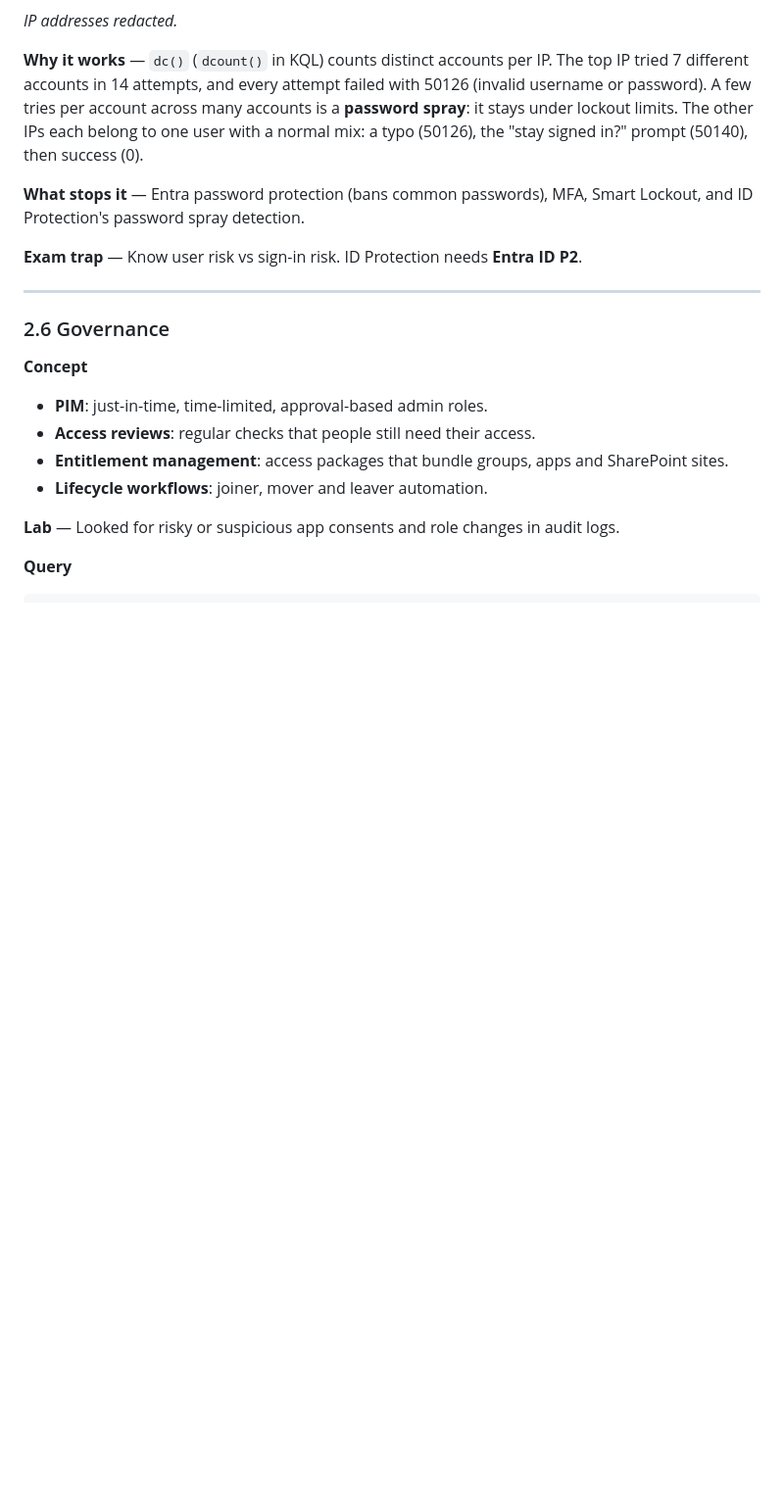
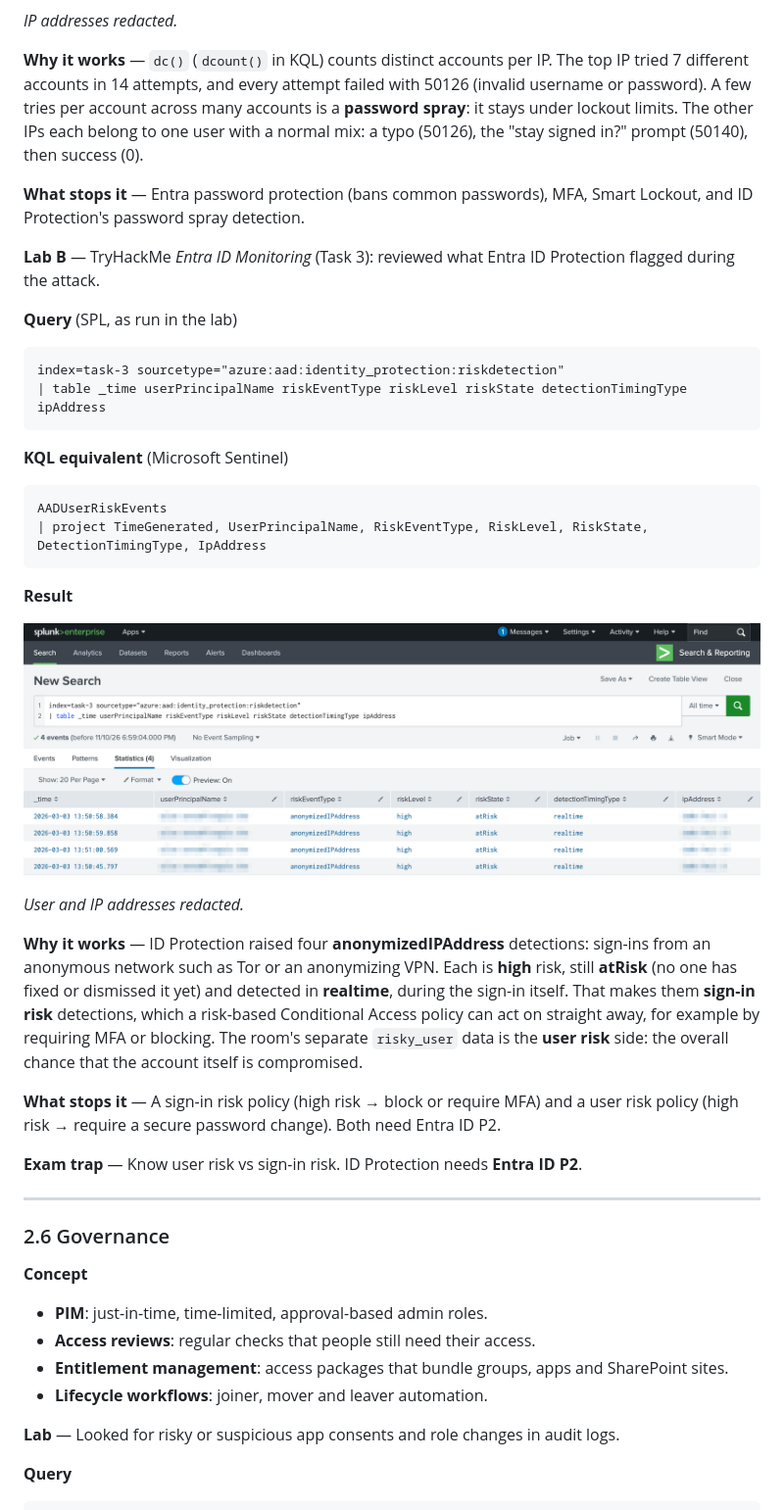
Before and after one commit to marctomek/sc900-study-guide, a Markdown page: 02-entra.md, the part around the change. Shown at 98% size. GitHub-like rendering; pictures changed too: images/2.5b-risk-detection.png (added); blank space fills up the shorter version.

Commit message:
Add lab 2.5b: Entra ID Protection risk detections with SPL and KQL
Co-Authored-By: Claude Opus 5.5 <noreply@anthropic.com>
Claude-Session: https://claude.ai/code/session_01GYQF1Y8mxbXkmN7SD4r598

````diff
--- a/02-entra.md
+++ b/02-entra.md
@@ -103,6 +103,32 @@ SigninLogs
 
 **What stops it** — Entra password protection (bans common passwords), MFA, Smart Lockout, and ID Protection's password spray detection.
 
+**Lab B** — TryHackMe *Entra ID Monitoring* (Task 3): reviewed what Entra ID Protection flagged during the attack.
+
+**Query** (SPL, as run in the lab)
+
+```spl
+index=task-3 sourcetype="azure:aad:identity_protection:riskdetection"
+| table _time userPrincipalName riskEventType riskLevel riskState detectionTimingType ipAddress
+```
+
+**KQL equivalent** (Microsoft Sentinel)
+
+```kql
+AADUserRiskEvents
+| project TimeGenerated, UserPrincipalName, RiskEventType, RiskLevel, RiskState, DetectionTimingType, IpAddress
+```
+
+**Result**
+
+![Entra ID Protection risk detections](images/2.5b-risk-detection.png)
+
+*User and IP addresses redacted.*
+
+**Why it works** — ID Protection raised four **anonymizedIPAddress** detections: sign-ins from an anonymous network such as Tor or an anonymizing VPN. Each is **high** risk, still **atRisk** (no one has fixed or dismissed it yet) and detected in **realtime**, during the sign-in itself. That makes them **sign-in risk** detections, which a risk-based Conditional Access policy can act on straight away, for example by requiring MFA or blocking. The room's separate `risky_user` data is the **user risk** side: the overall chance that the account itself is compromised.
+
+**What stops it** — A sign-in risk policy (high risk → block or require MFA) and a user risk policy (high risk → require a secure password change). Both need Entra ID P2.
+
 **Exam trap** — Know user risk vs sign-in risk. ID Protection needs **Entra ID P2**.
 
 ---
````
